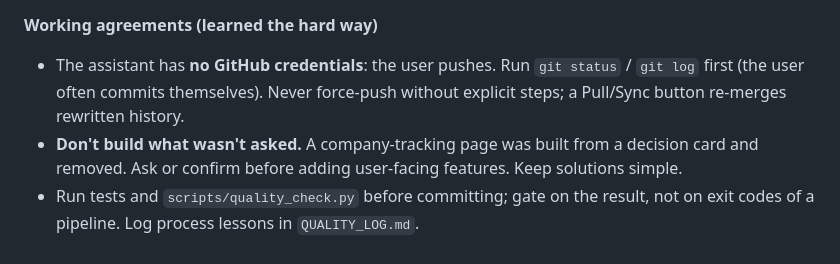
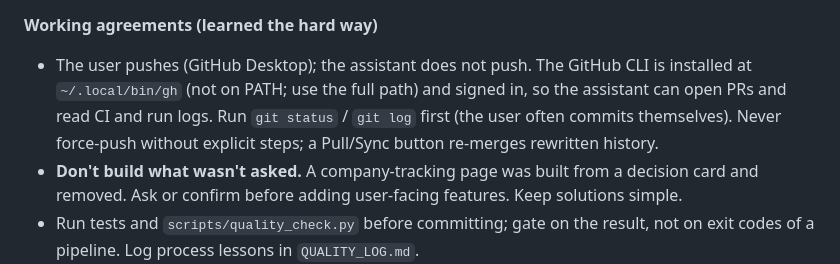
Before and after one commit to tedunruh/job-discovery-mvp, a Markdown page: CLAUDE.md, the part around the change. Rendered like a GitHub page.

Commit message:
CLAUDE.md: the GitHub CLI is installed and signed in
The working agreements said the assistant has no GitHub credentials. gh is now
installed at ~/.local/bin/gh (not on PATH) and signed in, so the assistant can
open PRs and read CI and run logs. The user still does the pushing.

Co-Authored-By: Claude Sonnet 5.5 <noreply@anthropic.com>

```diff
--- a/CLAUDE.md
+++ b/CLAUDE.md
@@ -99,8 +99,9 @@ fingerprint (`'rescan'` = silent re-scan).
   Check Render's deploy status via its API and `scheduler_runs` for the next run.
 
 **Working agreements (learned the hard way)**
-- The assistant has **no GitHub credentials**: the user pushes. Run `git status` / `git log`
-  first (the user often commits themselves). Never force-push without explicit steps; a Pull/Sync
+- The user pushes (GitHub Desktop); the assistant does not push. The GitHub CLI is installed at
+  `~/.local/bin/gh` (not on PATH; use the full path) and signed in, so the assistant can open PRs
+  and read CI and run logs. Run `git status` / `git log` first (the user often commits themselves). Never force-push without explicit steps; a Pull/Sync
   button re-merges rewritten history.
 - **Don't build what wasn't asked.** A company-tracking page was built from a decision card and
   removed. Ask or confirm before adding user-facing features. Keep solutions simple.
```
